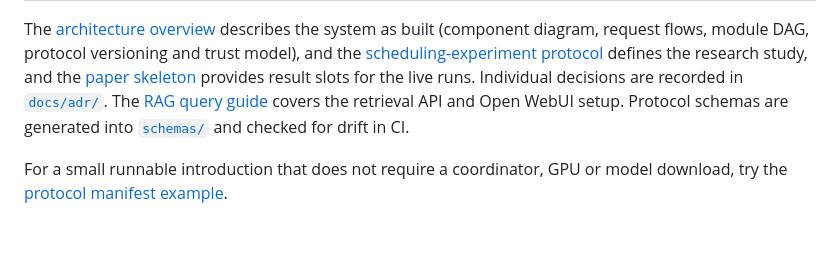
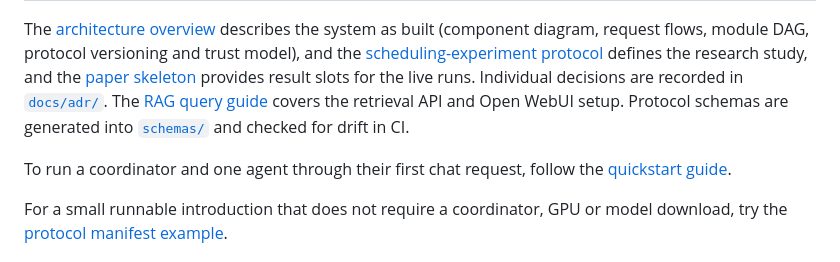
Before and after one commit to Unluckyathecking/fallow, a Markdown page: README.md, the part around the change. GitHub-like rendering; blank space fills up the shorter version.

Commit message:
docs: add verified first-request quickstart

```diff
--- a/README.md
+++ b/README.md
@@ -64,6 +64,9 @@ decisions are recorded in [`docs/adr/`](docs/adr/README.md). The [RAG query guid
 covers the retrieval API and Open WebUI setup. Protocol schemas are generated into
 [`schemas/`](schemas/) and checked for drift in CI.
 
+To run a coordinator and one agent through their first chat request, follow the
+[quickstart guide](docs/quickstart.md).
+
 For a small runnable introduction that does not require a coordinator, GPU or model download,
 try the [protocol manifest example](examples/README.md).
 
```
Also changed, not shown: docs/quickstart.md (added, +250 -0 lines).
